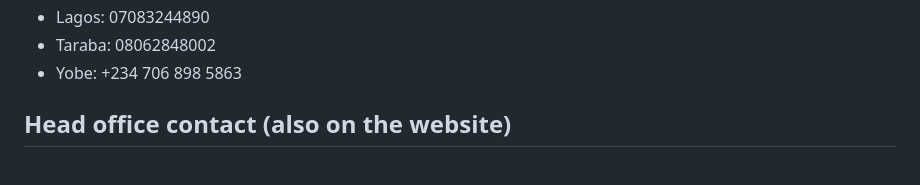
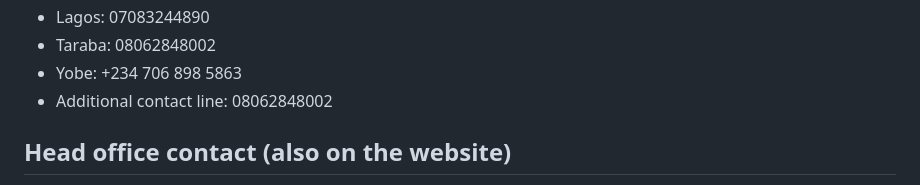
Before and after one commit to Yusuf-Babagana/smahi_backend, a Markdown page: ai_knowledge.md, the part around the change. GitHub-like rendering.

Commit message:
Restore additional contact line 08062848002 to AI knowledge base
Co-Authored-By: Claude Fable 5 <noreply@anthropic.com>

```diff
--- a/ai_knowledge.md
+++ b/ai_knowledge.md
@@ -63,6 +63,7 @@ information, same as website content.
 - Lagos: 07083244890
 - Taraba: 08062848002
 - Yobe: +234 706 898 5863
+- Additional contact line: 08062848002
 
 ## Head office contact (also on the website)
 
```
